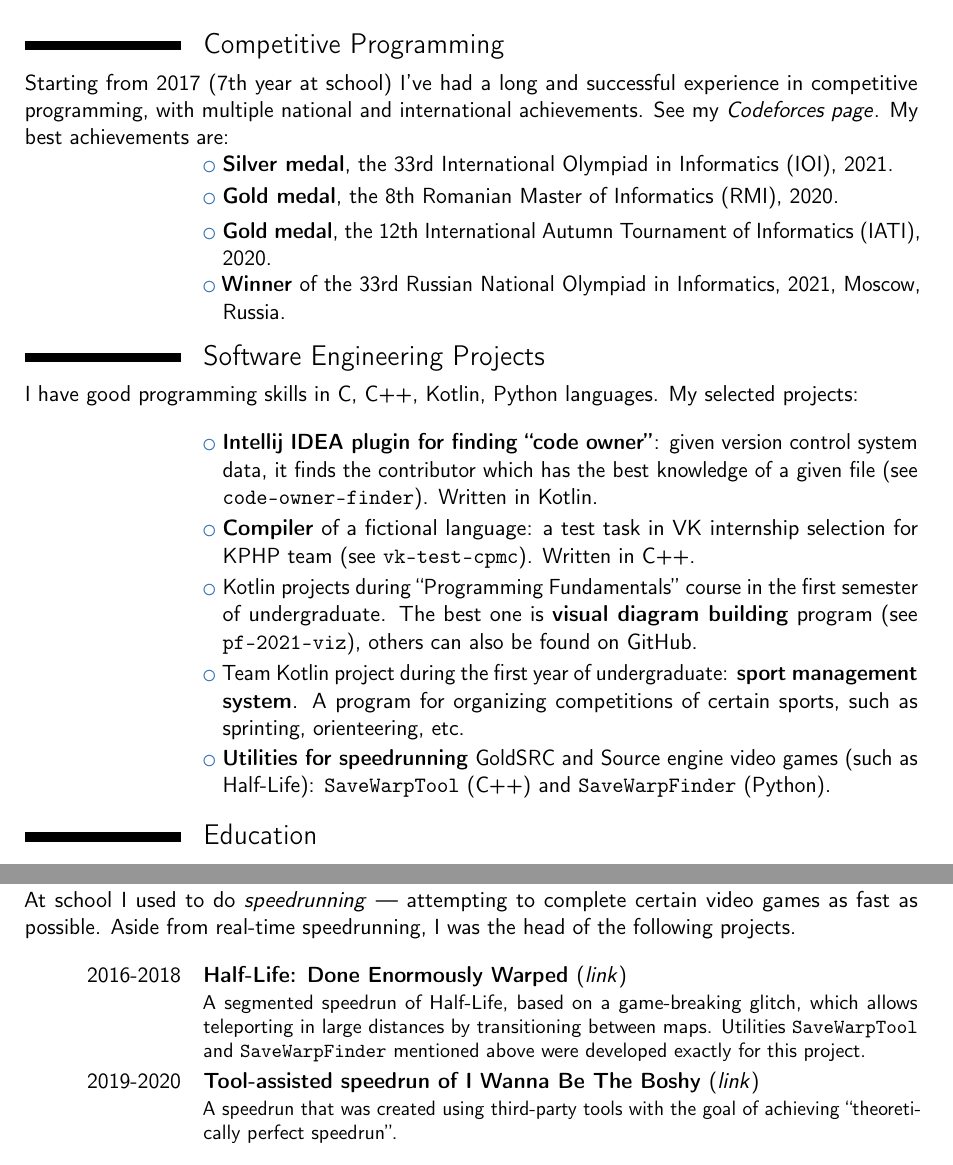
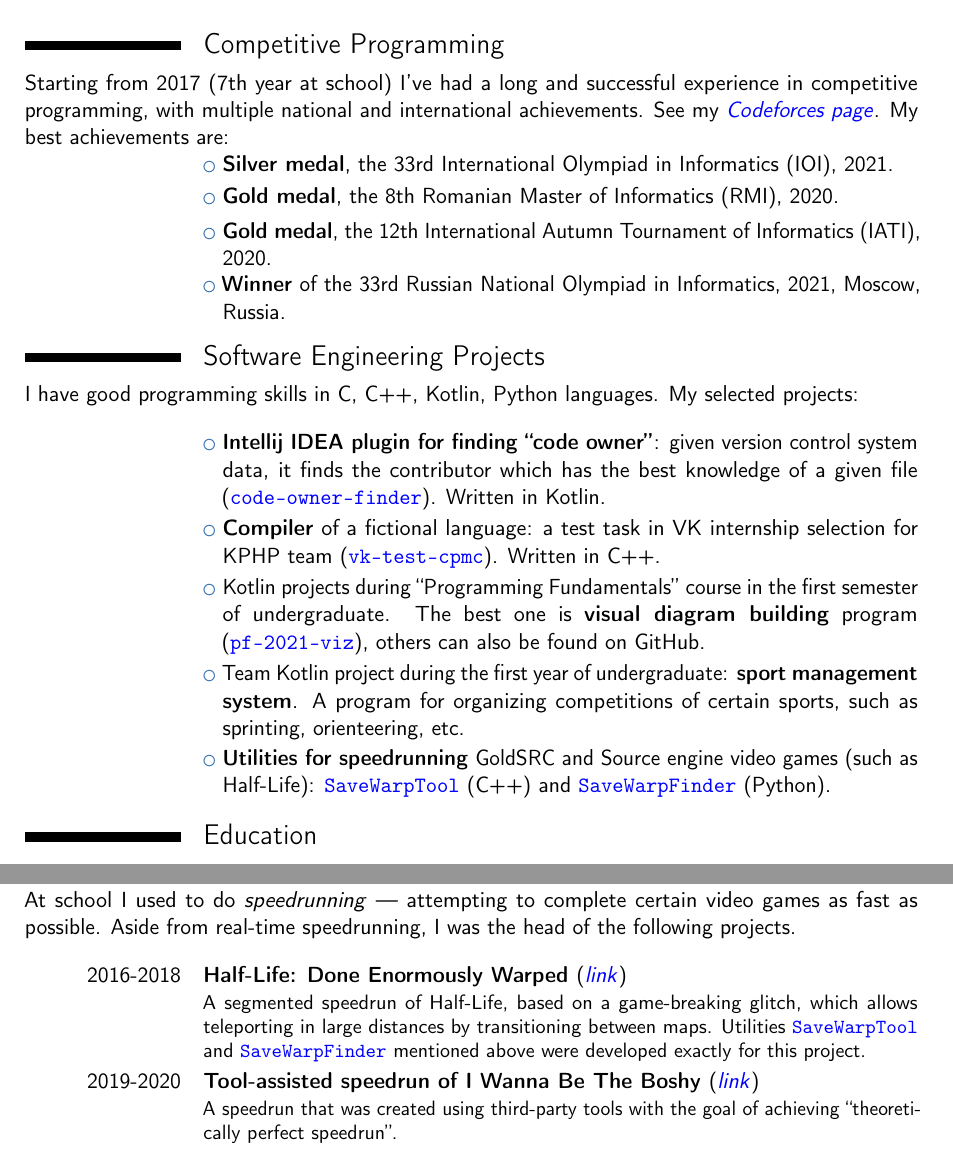
Before and after one commit to sharkov63/cv, a LaTeX CV (cv-en.tex): two parts of pages 1 and 2 of 2, joined at a grey line, cut so that both start at the same text. Compiled offline with pdfLaTeX.

Commit message:
Blue color for links

```diff
--- a/cv-en.tex
+++ b/cv-en.tex
@@ -21,7 +21,7 @@
 \maketitle
 
 \section{Competitive Programming}
-Starting from 2017 (7th year at school) I've had a long and successful experience in competitive programming, with multiple national and international achievements. See my \href{https://codeforces.com/profile/usachevd0}{\textit{Codeforces page}}. My best achievements are:
+Starting from 2017 (7th year at school) I've had a long and successful experience in competitive programming, with multiple national and international achievements. See my \href{https://codeforces.com/profile/usachevd0}{\color{blue} \textit{Codeforces page}}. My best achievements are:
 
 \cvlistitem{\textbf{Silver medal}, the 33rd International Olympiad in Informatics (IOI), 2021.}
 \cvlistitem{\textbf{Gold medal}, the 8th Romanian Master of Informatics (RMI), 2020.}
@@ -35,15 +35,15 @@ I have good programming skills in C, C++, Kotlin, Python languages. My selected
 
 \indent
 
-\cvlistitem{\textbf{Intellij IDEA plugin for finding ``code owner''}: given version control system data, it finds the contributor which has the best knowledge of a given file (\href{https://github.com/sharkov63/code-owner-finder}{see \texttt{code-owner-finder}}). Written in Kotlin.}
+\cvlistitem{\textbf{Intellij IDEA plugin for finding ``code owner''}: given version control system data, it finds the contributor which has the best knowledge of a given file (\href{https://github.com/sharkov63/code-owner-finder}{\color{blue} \texttt{code-owner-finder}}). Written in Kotlin.}
 
-\cvlistitem{\textbf{Compiler} of a fictional language: a test task in VK internship selection for KPHP team (\href{https://github.com/sharkov63/vk-test-cpmc}{see \texttt{vk-test-cpmc}}). Written in C++.}
+\cvlistitem{\textbf{Compiler} of a fictional language: a test task in VK internship selection for KPHP team (\href{https://github.com/sharkov63/vk-test-cpmc}{\color{blue} \texttt{vk-test-cpmc}}). Written in C++.}
 
-\cvlistitem{Kotlin projects during ``Programming Fundamentals'' course in the first semester of undergraduate. The best one is \textbf{visual diagram building} program (\href{https://github.com/sharkov63/pf-2021-viz}{see \texttt{pf-2021-viz}}), others can also be found on GitHub.}
+\cvlistitem{Kotlin projects during ``Programming Fundamentals'' course in the first semester of undergraduate. The best one is \textbf{visual diagram building} program (\href{https://github.com/sharkov63/pf-2021-viz}{\color{blue} \texttt{pf-2021-viz}}), others can also be found on GitHub.}
 
 \cvlistitem{Team Kotlin project during the first year of undergraduate: \textbf{sport management system}. A program for organizing competitions of certain sports, such as sprinting, orienteering, etc. }
 
-\cvlistitem{\textbf{Utilities for speedrunning} GoldSRC and Source engine video games (such as Half-Life): \href{https://github.com/sharkov63/SaveWarpTool}{\texttt{SaveWarpTool}} (C++) and \href{https://github.com/sharkov63/SaveWarpFinder}{\texttt{SaveWarpFinder}} (Python).}
+\cvlistitem{\textbf{Utilities for speedrunning} GoldSRC and Source engine video games (such as Half-Life): \href{https://github.com/sharkov63/SaveWarpTool}{\color{blue} \texttt{SaveWarpTool}} (C++) and \href{https://github.com/sharkov63/SaveWarpFinder}{\color{blue} \texttt{SaveWarpFinder}} (Python).}
 \section{Education}
 ~
 \cventry{2021--2025}{B.Sc.~programme ``Modern Software Engineering''}{St. Petersburg State University, Department of Mathematics and Computer Science}{}{}{At the moment (2021-2022) I am a first-year Bachelor student.}
@@ -84,8 +84,8 @@ At school I used to do \textit{speedrunning} --- attempting to complete certain
 
 \indent
 
-\cventry{2016-2018}{Half-Life: Done Enormously Warped \normalfont(\href{https://www.youtube.com/watch?v=J0n-TIrpkDA}{\textit{link}})}{}{}{}{A segmented speedrun of Half-Life, based on a game-breaking glitch, which allows teleporting in large distances by transitioning between maps. Utilities \href{https://github.com/sharkov63/SaveWarpTool}{\texttt{SaveWarpTool}} and \href{https://github.com/sharkov63/SaveWarpFinder}{\texttt{SaveWarpFinder}} mentioned above were developed exactly for this project. }
+\cventry{2016-2018}{Half-Life: Done Enormously Warped \normalfont(\href{https://www.youtube.com/watch?v=J0n-TIrpkDA}{\color{blue} \textit{link}})}{}{}{}{A segmented speedrun of Half-Life, based on a game-breaking glitch, which allows teleporting in large distances by transitioning between maps. Utilities \href{https://github.com/sharkov63/SaveWarpTool}{\color{blue} \texttt{SaveWarpTool}} and \href{https://github.com/sharkov63/SaveWarpFinder}{\color{blue} \texttt{SaveWarpFinder}} mentioned above were developed exactly for this project. }
 
-\cventry{2019-2020}{Tool-assisted speedrun of I Wanna Be The Boshy \normalfont(\href{https://tasvideos.org/6843S}{\textit{link}})}{}{}{}{A speedrun that was created using third-party tools with the goal of achieving ``theoretically perfect speedrun''.}
+\cventry{2019-2020}{Tool-assisted speedrun of I Wanna Be The Boshy \normalfont(\href{https://tasvideos.org/6843S}{\color{blue} \textit{link}})}{}{}{}{A speedrun that was created using third-party tools with the goal of achieving ``theoretically perfect speedrun''.}
 
 \end{document}
```
